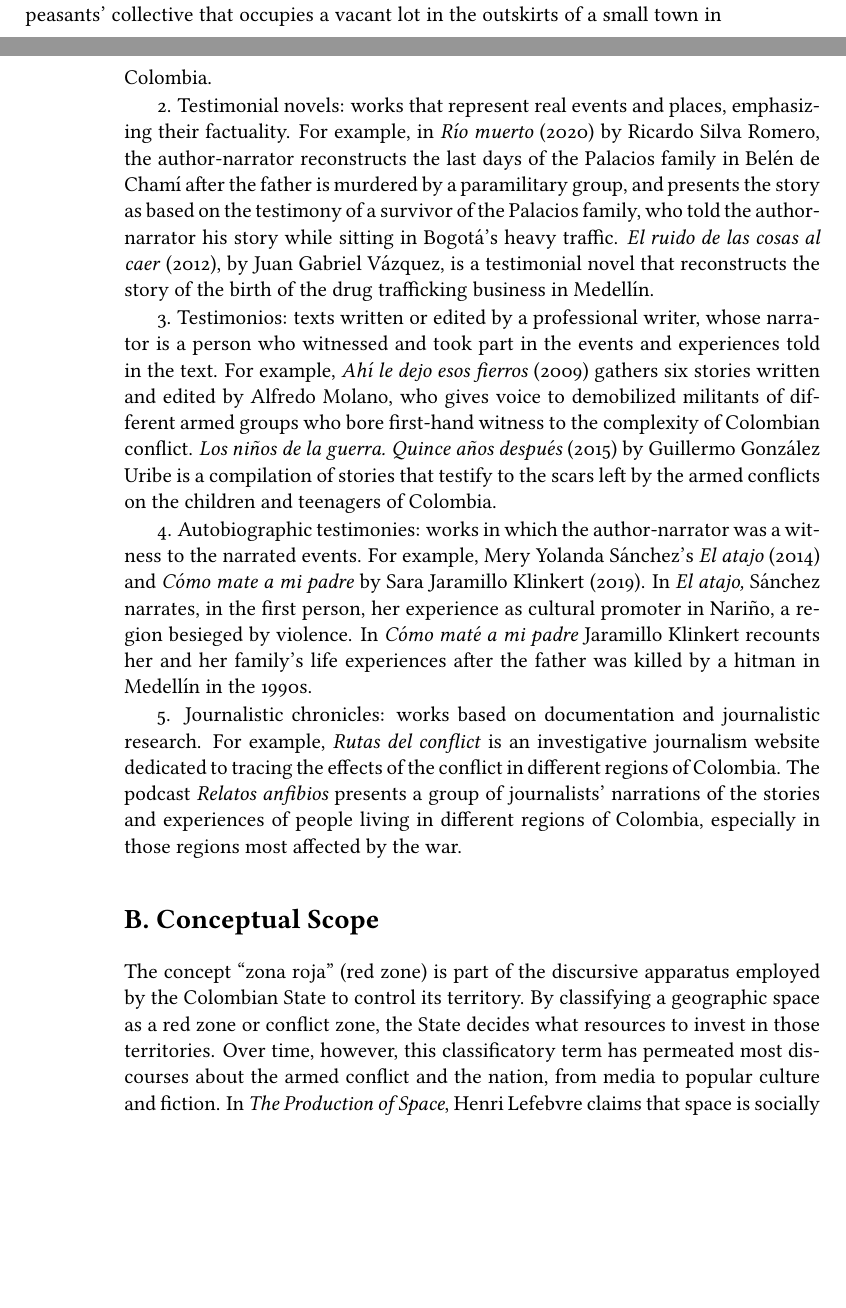
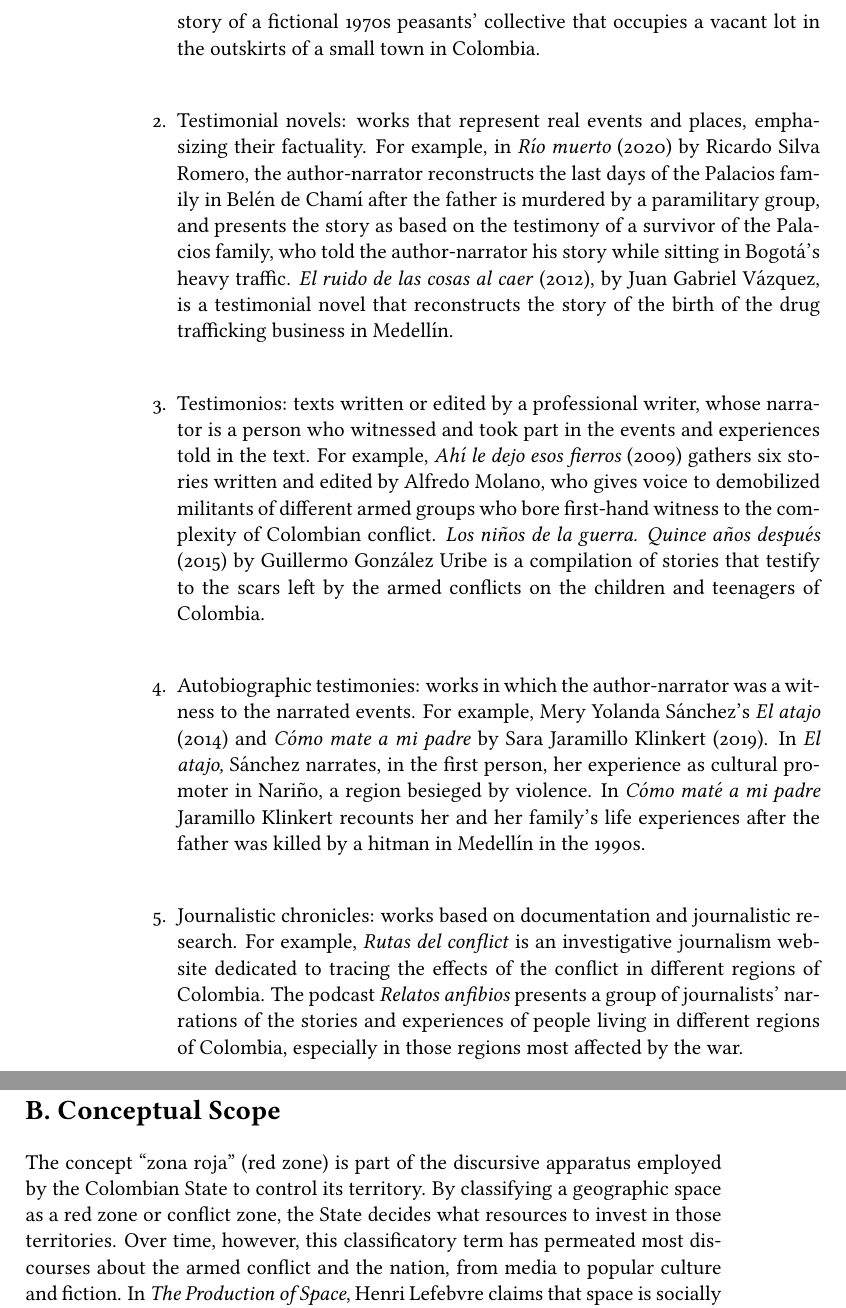
Before and after one commit to MariaPalacio2023/LanternTest1, a LaTeX thesis (textbook.tex): two parts of pages 9 and 10 of 16 before the commit and two parts of pages 10 and 11 of 16 after it, joined at a grey line, cut so that both start at the same text, the shorter picture padded with empty space. Compiled offline with pdfLaTeX.

Commit message:
deploy: c3b3b95e28ca59cc48efa84ab2e649810b7f406e

```diff
--- a/textbook.tex
+++ b/textbook.tex
@@ -327,43 +330,44 @@ oficios inútiles} (2019) --which, narrated as if it were a piece of
   investigative journalism, tells the story of a fictional 1970s peasants'
   collective that occupies a vacant lot in the outskirts of a small town in
   Colombia.
-
-2. Testimonial novels: works that represent real events and places,
-emphasizing their factuality. For example, in \emph{Río muerto} (2020) by
-Ricardo Silva Romero, the author-narrator reconstructs the last days of the
-Palacios family in Belén de Chamí after the father is murdered by a
-paramilitary group, and presents the story as based on the testimony of a
-survivor of the Palacios family, who told the author-narrator his story while
-sitting in Bogotá's heavy traffic. \emph{El ruido de las cosas al caer}
-(2012), by Juan Gabriel Vázquez, is a testimonial novel that reconstructs the
-story of the birth of the drug trafficking business in Medellín.
-
-3. Testimonios: texts written or edited by a professional writer, whose
-narrator is a person who witnessed and took part in the events and experiences
-told in the text. For example, \emph{Ahí le dejo esos fierros} (2009) gathers
-six stories written and edited by Alfredo Molano, who gives voice to
-demobilized militants of different armed groups who bore first-hand witness to
-the complexity of Colombian conflict. \emph{Los niños de la guerra. Quince
-años después} (2015) by Guillermo González Uribe is a compilation of stories
-that testify to the scars left by the armed conflicts on the children and
-teenagers of Colombia.
-
-4. Autobiographic testimonies: works in which the author-narrator was a
-witness to the narrated events. For example, Mery Yolanda Sánchez's \emph{El
-atajo} (2014) and \emph{Cómo mate a mi padre} by Sara Jaramillo Klinkert
-(2019). In \emph{El atajo,} Sánchez narrates, in the first person, her
-experience as cultural promoter in Nariño, a region besieged by violence. In
-\emph{Cómo maté a mi padre} Jaramillo Klinkert recounts her and her family's
-life experiences after the father was killed by a hitman in Medellín in the
+\item
+  Testimonial novels: works that represent real events and places, emphasizing
+  their factuality. For example, in \emph{Río muerto} (2020) by Ricardo Silva
+  Romero, the author-narrator reconstructs the last days of the Palacios
+  family in Belén de Chamí after the father is murdered by a paramilitary
+  group, and presents the story as based on the testimony of a survivor of the
+  Palacios family, who told the author-narrator his story while sitting in
+  Bogotá's heavy traffic. \emph{El ruido de las cosas al caer} (2012), by Juan
+  Gabriel Vázquez, is a testimonial novel that reconstructs the story of the
+  birth of the drug trafficking business in Medellín.
+\item
+  Testimonios: texts written or edited by a professional writer, whose
+  narrator is a person who witnessed and took part in the events and
+  experiences told in the text. For example, \emph{Ahí le dejo esos fierros}
+  (2009) gathers six stories written and edited by Alfredo Molano, who gives
+  voice to demobilized militants of different armed groups who bore first-hand
+  witness to the complexity of Colombian conflict. \emph{Los niños de la
+  guerra. Quince años después} (2015) by Guillermo González Uribe is a
+  compilation of stories that testify to the scars left by the armed conflicts
+  on the children and teenagers of Colombia.
+\item
+  Autobiographic testimonies: works in which the author-narrator was a witness
+  to the narrated events. For example, Mery Yolanda Sánchez's \emph{El atajo}
+  (2014) and \emph{Cómo mate a mi padre} by Sara Jaramillo Klinkert (2019). In
+  \emph{El atajo,} Sánchez narrates, in the first person, her experience as
+  cultural promoter in Nariño, a region besieged by violence. In \emph{Cómo
+  maté a mi padre} Jaramillo Klinkert recounts her and her family's life
+  experiences after the father was killed by a hitman in Medellín in the
   1990s.
-
-5. Journalistic chronicles: works based on documentation and journalistic
+\item
+  Journalistic chronicles: works based on documentation and journalistic
   research. For example, \emph{Rutas del conflict} is an investigative
   journalism website dedicated to tracing the effects of the conflict in
-different regions of Colombia. The podcast \emph{Relatos anfibios} presents a
-group of journalists' narrations of the stories and experiences of people
+  different regions of Colombia. The podcast \emph{Relatos anfibios} presents
+  a group of journalists' narrations of the stories and experiences of people
   living in different regions of Colombia, especially in those regions most
   affected by the war.
+\end{enumerate}
 
 \hypertarget{b.-conceptual-scope}{%
 \section{B. Conceptual Scope}\label{b.-conceptual-scope}}
```
Also changed, not shown: textbook.tex (5 more changed lines), 3 other files. Lines whose indentation alone changed are shown as unchanged.
